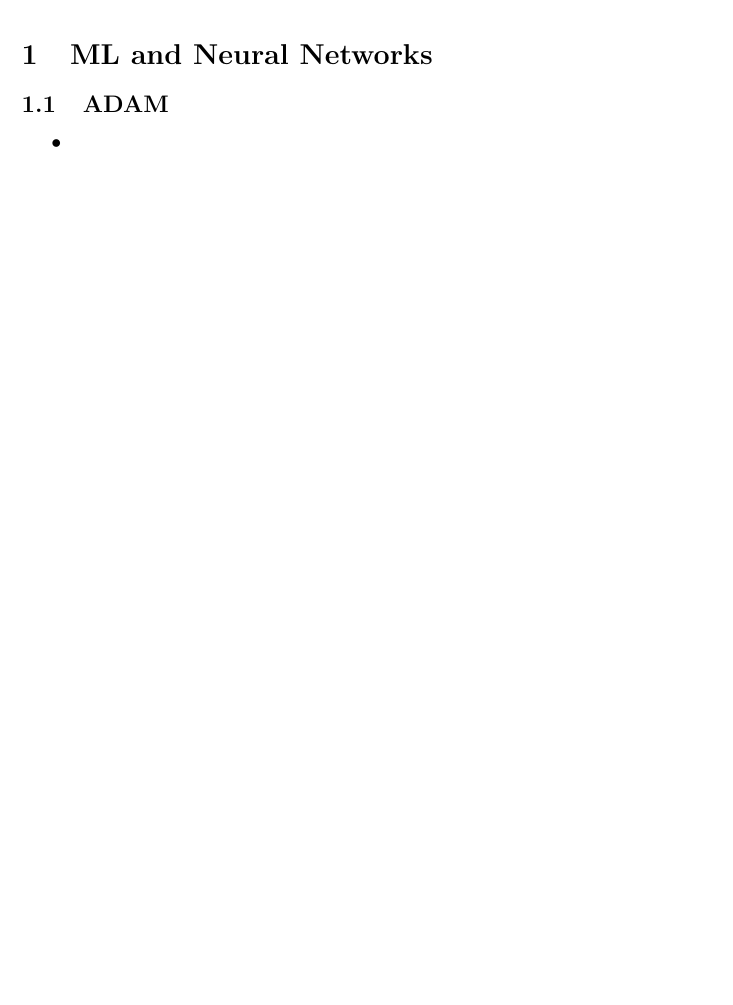
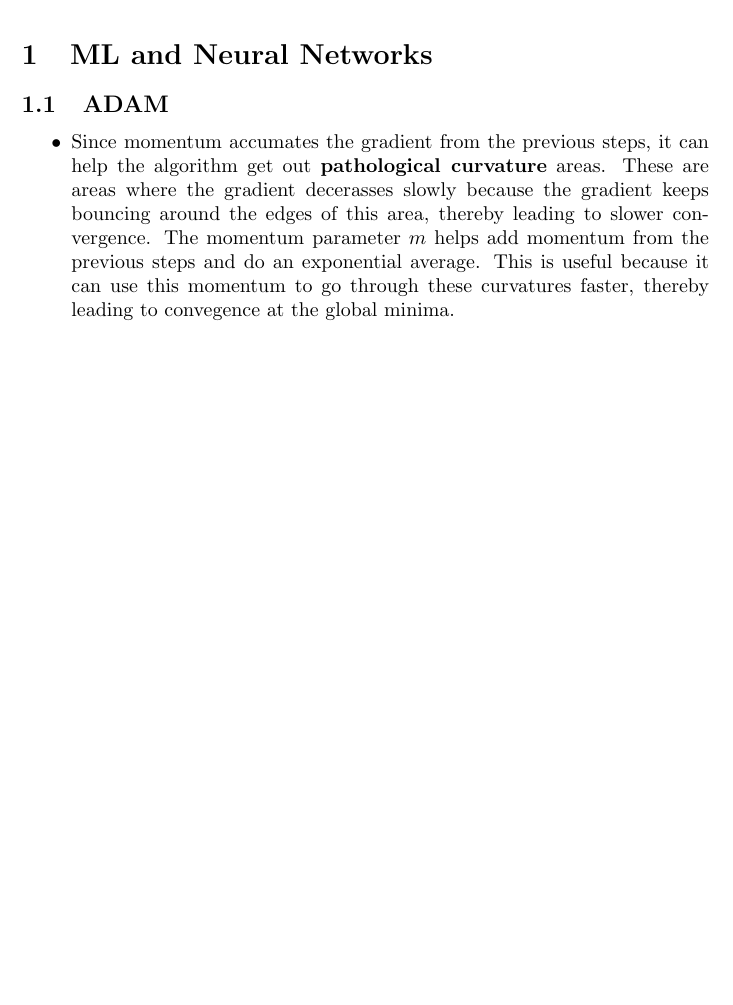
Before and after one commit to goodhamgupta/cs224n, a LaTeX document (a3/handout/solutions.tex): part of the page, cut so that both start at the same text, the shorter picture padded with empty space. Compiled offline with pdfLaTeX.

Commit message:
Add adam momentum explanation

```diff
--- a/a3/handout/solutions.tex
+++ b/a3/handout/solutions.tex
@@ -10,7 +10,8 @@
 \section{ML and Neural Networks}
 \subsection{ADAM}
 \begin{itemize}
-    \item
+    \item Since momentum accumates the gradient from the previous steps, it can help the algorithm get out  \textbf{pathological curvature} areas. These are areas where the gradient decerasses slowly because the gradient keeps bouncing around the edges of this area, thereby leading to slower convergence. The momentum parameter $m$ helps add momentum from the previous steps and do an exponential average. This is useful because it can use this momentum to go through these curvatures faster,
+        thereby leading to convegence at the global minima.
 \end{itemize}
 
 \end{document}
```
Also changed, not shown: a3/handout/solutions.pdf (added), 1 other file.
